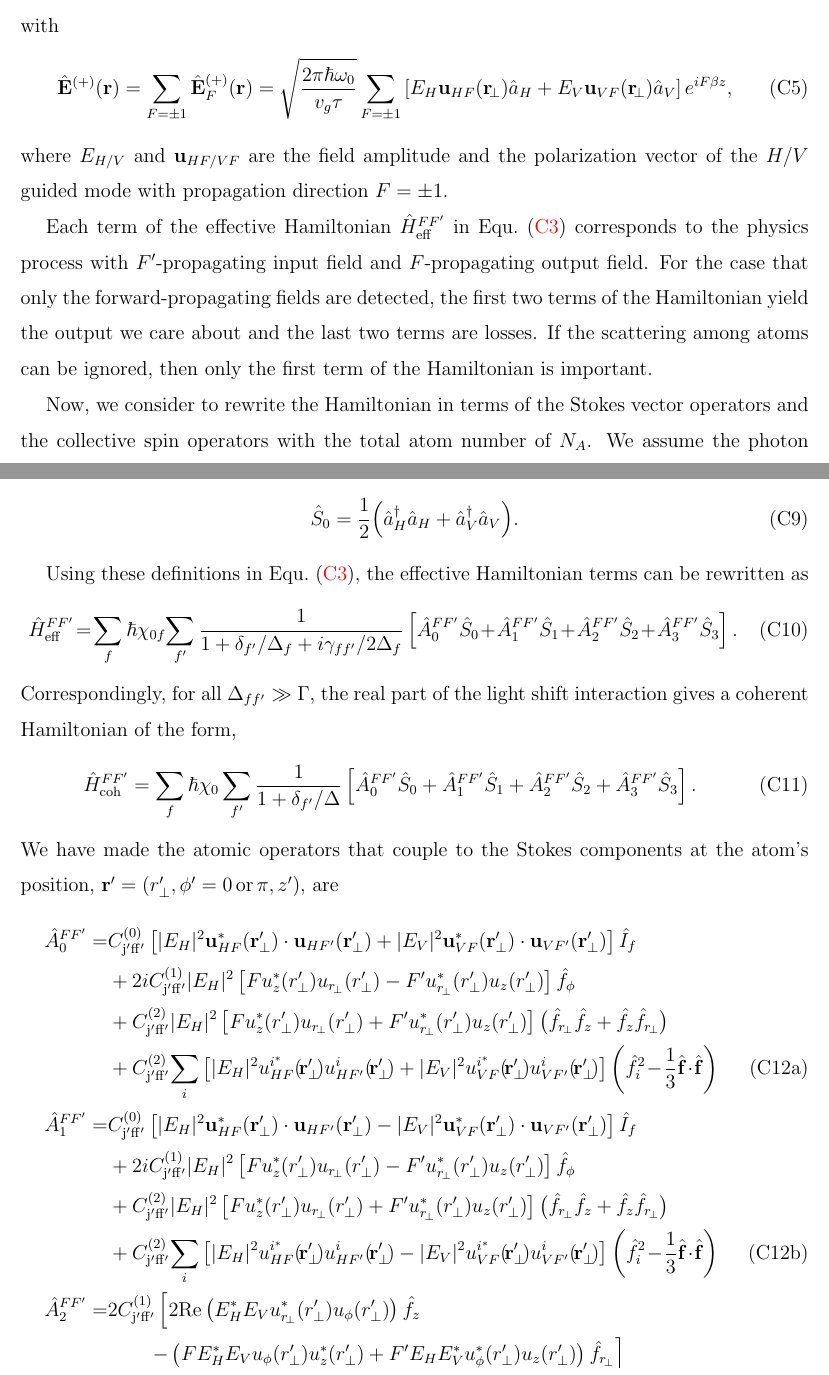
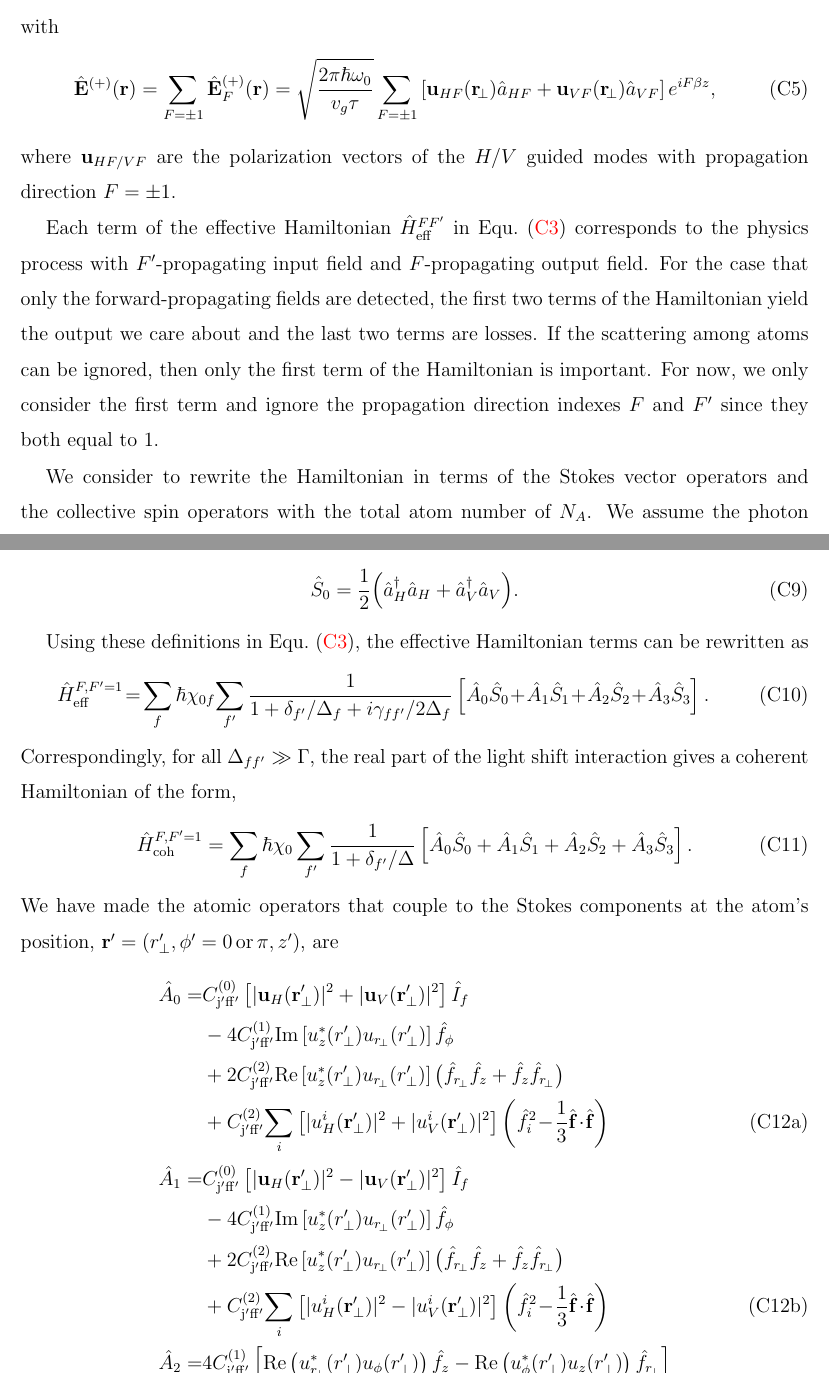
Before and after one commit to CQuIC/NanofiberPaper2014, a LaTeX paper (Nanofiber.tex): two parts of pages 32 and 33 of 35, joined at a grey line, cut so that both start at the same text. Compiled offline with pdfLaTeX.

Commit message:
Revised the generalized light-atom interaction Hamiltonian to merely include the Forward-input Forward-output term. Otherwise, Stokes vectors should be redefined. Also, mode amplitudes are removed from the E-operators.

```diff
--- a/Nanofiber.tex
+++ b/Nanofiber.tex
@@ -983,13 +983,13 @@ where the electric field operator is evaluated at the atomic position $\mathbf{r
 \end{align}
 with
 \begin{align}
-\hat{\mathbf{E}}^{(+)}(\br) &= \sum_{F=\pm 1} \hat{\mathbf{E}}^{(+)}_F(\br) = \sqrt{\frac{2\pi \hbar \omega_0}{v_g\tau}}\sum_{F=\pm 1} \left[E_H \mathbf{u}_{HF}(\br\!_\perp)\hat{a}_H + E_V \mathbf{u}_{VF}(\br\!_\perp)\hat{a}_V \right]e^{iF\beta z},
+\hat{\mathbf{E}}^{(+)}(\br) &= \sum_{F=\pm 1} \hat{\mathbf{E}}^{(+)}_F(\br) = \sqrt{\frac{2\pi \hbar \omega_0}{v_g\tau}}\sum_{F=\pm 1} \left[ \mathbf{u}_{HF}(\br\!_\perp)\hat{a}_{HF} + \mathbf{u}_{VF}(\br\!_\perp)\hat{a}_{VF} \right]e^{iF\beta z},
 \end{align}
-where $ E_{H/V} $ and $\mathbf{u}_{HF/VF}$ are the field amplitude and the polarization vector of the $H/V$ guided mode with propagation direction $F=\pm 1$.
+where $\mathbf{u}_{HF/VF}$ are the polarization vectors of the $H/V$ guided modes with propagation direction $F=\pm 1$.
 
-Each term of the effective Hamiltonian $\hat{H}_{\rm eff}^{FF'}$ in Equ.~\eqref{Eq::LightShiftHam} corresponds to the physics process with $F'$-propagating input field and $F$-propagating output field. For the case that only the forward-propagating fields are detected, the first two terms of the Hamiltonian yield the output we care about and the last two terms are losses. If the scattering among atoms can be ignored, then only the first term of the Hamiltonian is important.
+Each term of the effective Hamiltonian $\hat{H}_{\rm eff}^{FF'}$ in Equ.~\eqref{Eq::LightShiftHam} corresponds to the physics process with $F'$-propagating input field and $F$-propagating output field. For the case that only the forward-propagating fields are detected, the first two terms of the Hamiltonian yield the output we care about and the last two terms are losses. If the scattering among atoms can be ignored, then only the first term of the Hamiltonian is important. For now, we only consider the first term and ignore the propagation direction indexes $F$ and $F'$ since they both equal to $1$.
 
-Now, we consider to rewrite the Hamiltonian in terms of the Stokes vector operators and the collective spin operators with the total atom number of $ N_A $. We assume the photon number, $ N_L $, is large and all atoms interact with the photon package indistinguishably in the measurement time step, $\tau$, and interactions among atoms and the interference effect due to photon propagation are ignored crossing different measurement time steps. The total atomic angular momentum is $\mathbf{f}=\sum^{N_A}_i\mathbf{f}^{(i)}$.
+We consider to rewrite the Hamiltonian in terms of the Stokes vector operators and the collective spin operators with the total atom number of $ N_A $. We assume the photon number, $ N_L $, is large and all atoms interact with the photon package indistinguishably in the measurement time step, $\tau$, and interactions among atoms and the interference effect due to photon propagation are ignored crossing different measurement time steps. The total atomic angular momentum is $\mathbf{f}=\sum^{N_A}_i\mathbf{f}^{(i)}$.
 
 The polarization state of the light can be represented on the Poincare sphere via Stokes vector $ \mathbf{S} $. The quantized operators in the Schwinger representation with respect to the three Poincare sphere axes are defined as
 \begin{align}
@@ -1004,34 +1004,32 @@ satisfying the $ SU(2) $ algebra $ [S_i,S_j]=i\varepsilon_{ijk}S_k $. The total
 
 Using these definitions in Equ.~\eqref{Eq::LightShiftHam}, the effective Hamiltonian terms can be rewritten as
 \begin{align}
-\!\!\!\! \hat{H}_{\rm eff}^{FF'} &\!=\! \sum_{f} \hbar \chi_{0f}\! \sum_{f'}\frac{1}{1+\delta_{f'}/\Delta_f+i\gamma_{ff'}/2\Delta_f}\left[\hat{A}_0^{FF'}\hat{S}_0 \!+\! \hat{A}_1^{FF'}\hat{S}_1 \!+\! \hat{A}_2^{FF'}\hat{S}_2 \!+\!\hat{A}_3^{FF'}\hat{S}_3 \right].
+\!\!\!\! \hat{H}_{\rm eff}^{F,F'=1} &\!=\! \sum_{f} \hbar \chi_{0f}\! \sum_{f'}\frac{1}{1+\delta_{f'}/\Delta_f+i\gamma_{ff'}/2\Delta_f}\left[\hat{A}_0\hat{S}_0 \!+\! \hat{A}_1\hat{S}_1 \!+\! \hat{A}_2\hat{S}_2 \!+\!\hat{A}_3\hat{S}_3 \right].
 \end{align}
 Correspondingly, for all $\Delta_{ff'}\gg \Gamma$, the real part of the light shift interaction gives a coherent Hamiltonian of the form,
 \begin{align} \label{Eq::StokesHam}
-	\hat{H}_{\rm coh}^{FF'} &= \sum_f \hbar \chi_0 \sum_{f'} \frac{1}{1+ \delta_{f'}/\Delta} \left[\hat{A}_0^{FF'}\hat{S}_0 +\hat{A}_1^{FF'}\hat{S}_1 +\hat{A}_2^{FF'}\hat{S}_2 +\hat{A}_3^{FF'}\hat{S}_3 \right].
+	\hat{H}_{\rm coh}^{F,F'=1} &= \sum_f \hbar \chi_0 \sum_{f'} \frac{1}{1+ \delta_{f'}/\Delta} \left[\hat{A}_0\hat{S}_0 +\hat{A}_1\hat{S}_1 +\hat{A}_2\hat{S}_2 +\hat{A}_3\hat{S}_3 \right].
 \end{align}
 We have made the atomic operators that couple to the Stokes components at the atom's position, $\br'=(r_\perp^\prime,\phi'=0\,\mathrm{or}\, \pi, z')$, are
 \begin{subequations} \label{Eq::StokesSpinOps}
 \begin{align}
-	\hat{A}_0^{FF'} = & C^{(0)}_{\rm j'f f'} \left[|E_H|^2\mathbf{u}_{HF}^*(\br'_\perp)\cdot\mathbf{u}_{HF'}(\br'_\perp)+ |E_V|^2\mathbf{u}_{VF}^*(\br'_\perp)\cdot\mathbf{u}_{VF'}(\br'_\perp) \right]\hat{I}_f \nonumber\\
-	&+2iC^{(1)}_{\rm j'ff'}|E_H|^2\left[Fu_z^*(r_\perp^\prime)u_{r\!_\perp}(r_\perp^\prime)-F'u_{r\!_\perp}^*(r^\prime_\perp)u_z(r_\perp^\prime) \right]\hat{f}_\phi \nonumber\\
-	&+ C^{(2)}_{\rm j'ff'} |E_H|^2 \left[Fu_z^*(r_\perp^\prime)u_{r\!_\perp}(r_\perp^\prime)+F'u_{r\!_\perp}^*(r^\prime_\perp)u_z(r_\perp^\prime) \right]\big(\hat{f}_{r\!_\perp}\hat{f}_z+\hat{f}_z\hat{f}_{r\!_\perp} \big)\nonumber\\
-	&+ C^{(2)}_{\rm j'ff'}\!\sum_i \left[|E_H|^2u^{i^*}_{HF}(\!\br'_\perp\!)u^i_{HF'}(\!\br'_\perp\!)+ |E_V|^2u^{i^*}_{VF}(\!\br'_\perp\!)u^i_{VF'}(\!\br'_\perp\!) \right] \left(  \hat{f}_i^{2}\! -\! \frac{1}{3}\hat{\bf{f}}\! \cdot\!  \hat{\bf{f}} \right) \\
+	\hat{A}_0 = & C^{(0)}_{\rm j'f f'} \left[|\mathbf{u}_{H}(\br'_\perp)|^2+ |\mathbf{u}_{V}(\br'_\perp)|^2 \right]\hat{I}_f \nonumber\\
+	&-4C^{(1)}_{\rm j'ff'} \mathrm{Im}\left[u_z^*(r_\perp^\prime)u_{r\!_\perp}(r_\perp^\prime) \right]\hat{f}_\phi \nonumber\\
+	&+ 2C^{(2)}_{\rm j'ff'}  \mathrm{Re}\left[u_z^*(r_\perp^\prime)u_{r\!_\perp}(r_\perp^\prime) \right]\big(\hat{f}_{r\!_\perp}\hat{f}_z+\hat{f}_z\hat{f}_{r\!_\perp} \big)\nonumber\\
+	&+ C^{(2)}_{\rm j'ff'}\!\sum_i \left[|u^{i}_{H}(\br'_\perp)|^2 + |u^{i}_{V}(\br'_\perp)|^2 \right] \left(  \hat{f}_i^{2}\! -\! \frac{1}{3}\hat{\bf{f}}\! \cdot\!  \hat{\bf{f}} \right) \\
 	% A1
-	\hat{A}_1^{FF'} = & C^{(0)}_{\rm j'f f'} \left[|E_H|^2\mathbf{u}_{HF}^*(\br'_\perp)\cdot\mathbf{u}_{HF'}(\br'_\perp)- |E_V|^2\mathbf{u}_{VF}^*(\br'_\perp)\cdot\mathbf{u}_{VF'}(\br'_\perp) \right]\hat{I}_f \nonumber\\
-	&+2iC^{(1)}_{\rm j'ff'} |E_H|^2\left[Fu_z^*(r_\perp^\prime)u_{r\!_\perp}(r_\perp^\prime)-F'u_{r\!_\perp}^*(r^\prime_\perp)u_z(r_\perp^\prime) \right]\hat{f}_\phi \nonumber\\
-	&+ C^{(2)}_{\rm j'ff'} |E_H|^2 \left[Fu_z^*(r_\perp^\prime)u_{r\!_\perp}(r_\perp^\prime)+F'u_{r\!_\perp}^*(r^\prime_\perp)u_z(r_\perp^\prime) \right]\big(\hat{f}_{r\!_\perp}\hat{f}_z+\hat{f}_z\hat{f}_{r\!_\perp} \big)\nonumber\\
-	&+ C^{(2)}_{\rm j'ff'}\!\sum_i \left[|E_H|^2u^{i^*}_{HF}(\!\br'_\perp\!)u^i_{HF'}(\!\br'_\perp\!)- |E_V|^2u^{i^*}_{VF}(\!\br'_\perp\!)u^i_{VF'}(\!\br'_\perp\!) \right] \left(  \hat{f}_i^{2}\! -\! \frac{1}{3}\hat{\bf{f}}\! \cdot\!  \hat{\bf{f}} \right) \\
+	\hat{A}_1 = & C^{(0)}_{\rm j'f f'} \left[|\mathbf{u}_{H}(\br'_\perp)|^2- |\mathbf{u}_{V}(\br'_\perp)|^2 \right]\hat{I}_f \nonumber\\
+	& -4C^{(1)}_{\rm j'ff'} \mathrm{Im}\left[u_z^*(r_\perp^\prime)u_{r\!_\perp}(r_\perp^\prime) \right]\hat{f}_\phi \nonumber\\
+	&+2 C^{(2)}_{\rm j'ff'}  \mathrm{Re}\left[u_z^*(r_\perp^\prime)u_{r\!_\perp}(r_\perp^\prime) \right]\big(\hat{f}_{r\!_\perp}\hat{f}_z+\hat{f}_z\hat{f}_{r\!_\perp} \big)\nonumber\\
+	&+ C^{(2)}_{\rm j'ff'}\!\sum_i \left[|u^{i}_{H}(\br'_\perp)|^2- |u^{i}_{V}(\br'_\perp)|^2 \right] \left(  \hat{f}_i^{2}\! -\! \frac{1}{3}\hat{\bf{f}}\! \cdot\!  \hat{\bf{f}} \right) \\
 	% A2
-	\hat{A}_2^{FF'} = & 2C^{(1)}_{\rm j'ff'} \left[ 2\mathrm{Re} \left(E_H^*E_Vu_{r\!_\perp}^*(r_\perp^\prime)u_\phi(r_\perp^\prime) \right)\hat{f}_z \right.\nonumber\\
-	&\quad\quad \left. -\left( FE_H^*E_Vu_\phi(r_\perp^\prime) u_z^*(r_\perp^\prime)+F'E_HE_V^*u_\phi^*(r^\prime_\perp)u_z(r_\perp^\prime) \right)\hat{f}_{r\!_\perp}\right] \nonumber\\
-	&-i C^{(2)}_{\rm j'ff'} \left[ 2i\mathrm{Im} \left(E_H^*E_V u_{r\!_\perp}^*(r_\perp^\prime)u_\phi(r_\perp^\prime) \right)\left(\hat{f}_{r\!_\perp}\hat{f}_\phi +\hat{f}_\phi\hat{f}_{r\!_\perp} \right)\right.\nonumber\\
-	&\quad \quad \left. + \left(FE_H^*E_V u_\phi(r_\perp^\prime) u_z^*(r_\perp^\prime) -F'E_HE_V^*u_\phi^*(r^\prime_\perp)u_z(r_\perp^\prime) \right)\big(\hat{f}_\phi\hat{f}_z+\hat{f}_z\hat{f}_\phi \big)\right] \\
+	\hat{A}_2 = & 4C^{(1)}_{\rm j'ff'} \left[ \mathrm{Re} \left(u_{r\!_\perp}^*(r_\perp^\prime)u_\phi(r_\perp^\prime) \right)\hat{f}_z  -\mathrm{Re}\left( u_\phi^*(r_\perp^\prime) u_z(r_\perp^\prime) \right)\hat{f}_{r\!_\perp}\right] \nonumber\\
+	&+2 C^{(2)}_{\rm j'ff'} \left[ \mathrm{Im} \left( u_{r\!_\perp}^*(r_\perp^\prime)u_\phi(r_\perp^\prime) \right)\left(\hat{f}_{r\!_\perp}\hat{f}_\phi +\hat{f}_\phi\hat{f}_{r\!_\perp} \right)\right.\nonumber\\
+	&\quad \quad \left. + \mathrm{Im}\left( u_\phi(r_\perp^\prime) u_z^*(r_\perp^\prime) \right)\big(\hat{f}_\phi\hat{f}_z+\hat{f}_z\hat{f}_\phi \big)\right] \\
 	% A3
-	\hat{A}_3^{FF'} = & -2iC^{(1)}_{\rm j'ff'} \left[ 2i\mathrm{Im} \left(E_HE_V^*u_{r\!_\perp}(r_\perp^\prime)u_\phi^*(r_\perp^\prime) \right)\hat{f}_z \right.\nonumber\\
-	&\quad\quad \left. +\left( FE_H^*E_Vu_\phi(r_\perp^\prime) u_z^*(r_\perp^\prime)-F'E_HE_V^*u_\phi^*(r^\prime_\perp)u_z(r_\perp^\prime) \right)\hat{f}_{r\!_\perp}\right] \nonumber\\
-	&+ C^{(2)}_{\rm j'ff'} \left[ 2\mathrm{Re} \left(E_HE_V^* u_{r\!_\perp}(r_\perp^\prime)u_\phi^*(r_\perp^\prime) \right)\left(\hat{f}_{r\!_\perp}\hat{f}_\phi +\hat{f}_\phi\hat{f}_{r\!_\perp} \right)\right.\nonumber\\
-	&\quad \quad \left. + \left(FE_H^*E_V u_\phi(r_\perp^\prime) u_z^*(r_\perp^\prime) +F'E_HE_V^*u_\phi^*(r^\prime_\perp)u_z(r_\perp^\prime) \right)\big(\hat{f}_\phi\hat{f}_z+\hat{f}_z\hat{f}_\phi \big)\right].
+	\hat{A}_3 = & 4C^{(1)}_{\rm j'ff'} \left[\mathrm{Im} \left(u_{r\!_\perp}(r_\perp^\prime)u_\phi^*(r_\perp^\prime) \right)\hat{f}_z  +\mathrm{Im}\left( u_\phi(r_\perp^\prime) u_z^*(r_\perp^\prime) \right)\hat{f}_{r\!_\perp}\right] \nonumber\\
+	&+ 2C^{(2)}_{\rm j'ff'} \left[ \mathrm{Re} \left( u_{r\!_\perp}^*(r_\perp^\prime)u_\phi(r_\perp^\prime) \right)\left(\hat{f}_{r\!_\perp}\hat{f}_\phi +\hat{f}_\phi\hat{f}_{r\!_\perp} \right)\right.\nonumber\\
+	&\quad \quad \left. + \mathrm{Re}\left( u_\phi^*(r_\perp^\prime) u_z(r_\perp^\prime) \right)\big(\hat{f}_\phi\hat{f}_z+\hat{f}_z\hat{f}_\phi \big)\right].
 \end{align}
 \end{subequations}
 The dimensionless coupling constant,
```
